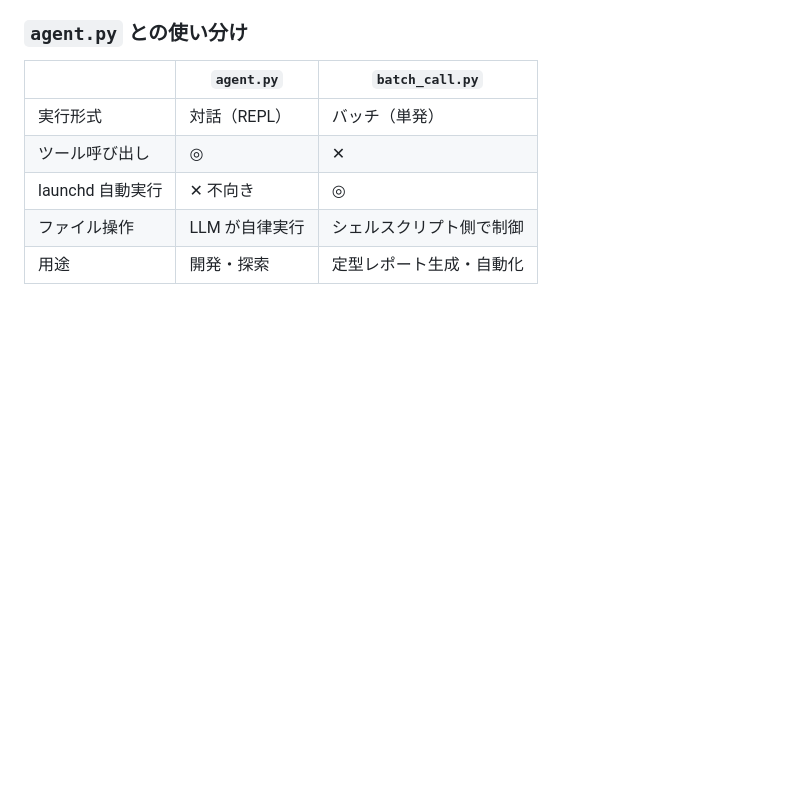
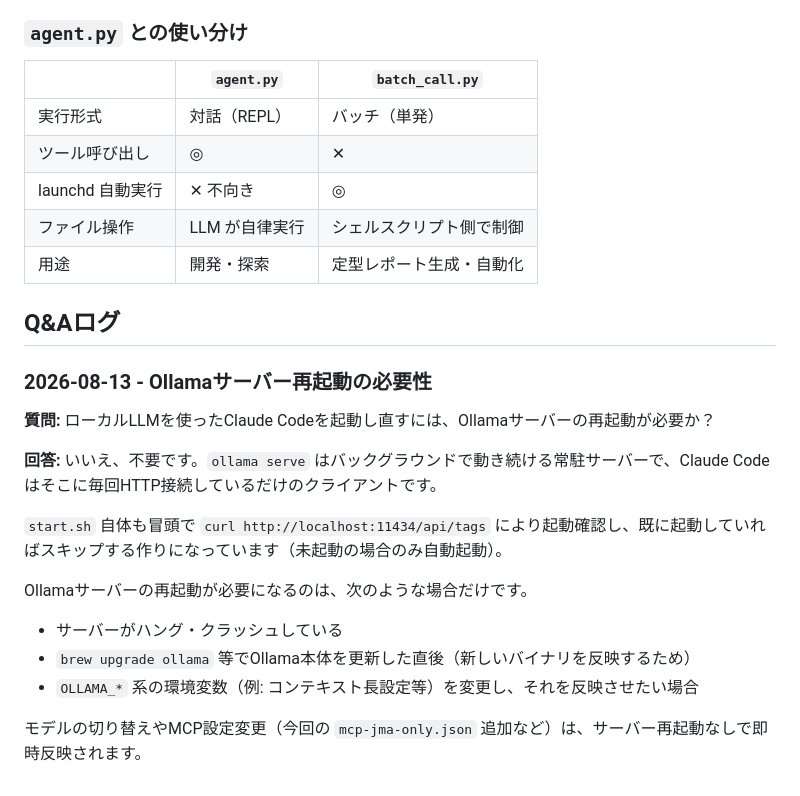
Before and after one commit to masauehr/local_agent, a Markdown page: README.md, the part around the change. Drawn GitHub-style; blank space fills up the shorter version.

Commit message:
docs: README.mdにQ&Aログ（Ollamaサーバー再起動の必要性）を追記
Co-Authored-By: Claude <noreply@anthropic.com>

```diff
--- a/README.md
+++ b/README.md
@@ -228,3 +228,21 @@ echo "$RESULT" > output.md
 | launchd 自動実行 | ✕ 不向き | ◎ |
 | ファイル操作 | LLM が自律実行 | シェルスクリプト側で制御 |
 | 用途 | 開発・探索 | 定型レポート生成・自動化 |
+
+## Q&Aログ
+
+### 2026-08-13 - Ollamaサーバー再起動の必要性
+
+**質問:** ローカルLLMを使ったClaude Codeを起動し直すには、Ollamaサーバーの再起動が必要か？
+
+**回答:**
+いいえ、不要です。`ollama serve` はバックグラウンドで動き続ける常駐サーバーで、Claude Codeはそこに毎回HTTP接続しているだけのクライアントです。
+
+`start.sh` 自体も冒頭で `curl http://localhost:11434/api/tags` により起動確認し、既に起動していればスキップする作りになっています（未起動の場合のみ自動起動）。
+
+Ollamaサーバーの再起動が必要になるのは、次のような場合だけです。
+- サーバーがハング・クラッシュしている
+- `brew upgrade ollama` 等でOllama本体を更新した直後（新しいバイナリを反映するため）
+- `OLLAMA_*` 系の環境変数（例: コンテキスト長設定等）を変更し、それを反映させたい場合
+
+モデルの切り替えやMCP設定変更（今回の `mcp-jma-only.json` 追加など）は、サーバー再起動なしで即時反映されます。
```
